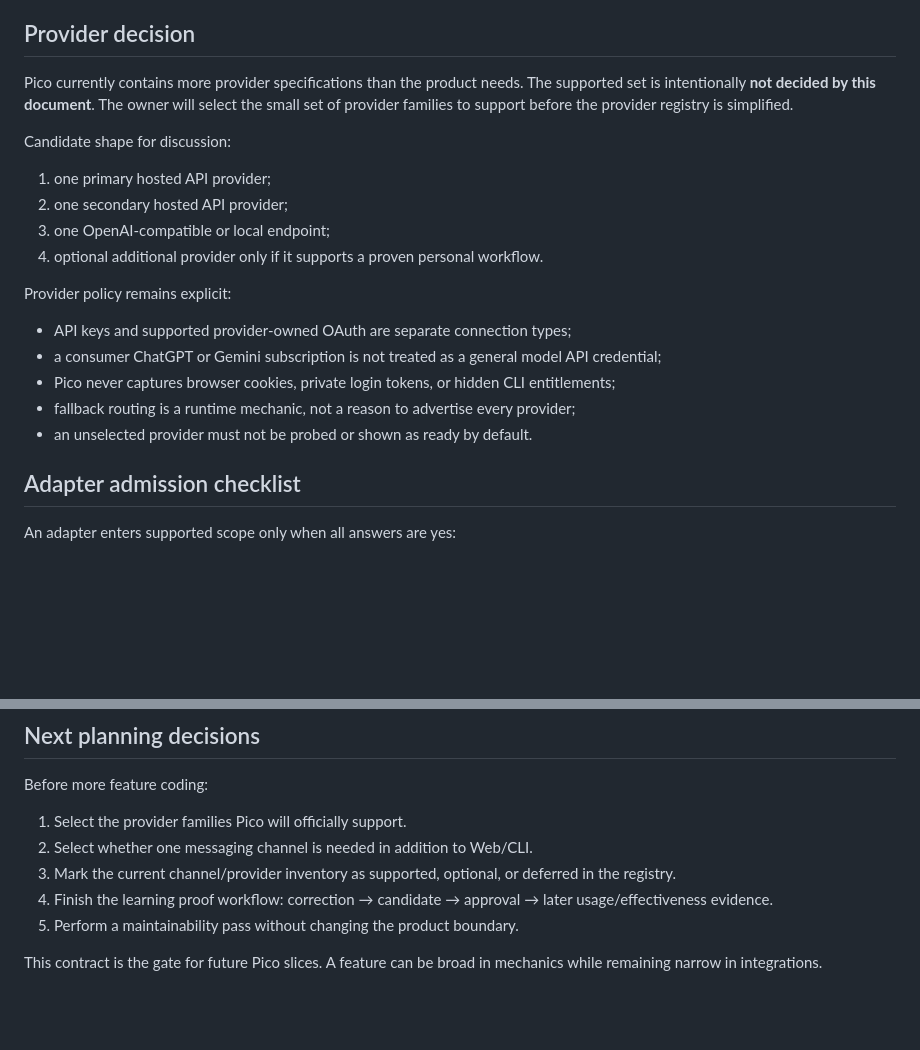
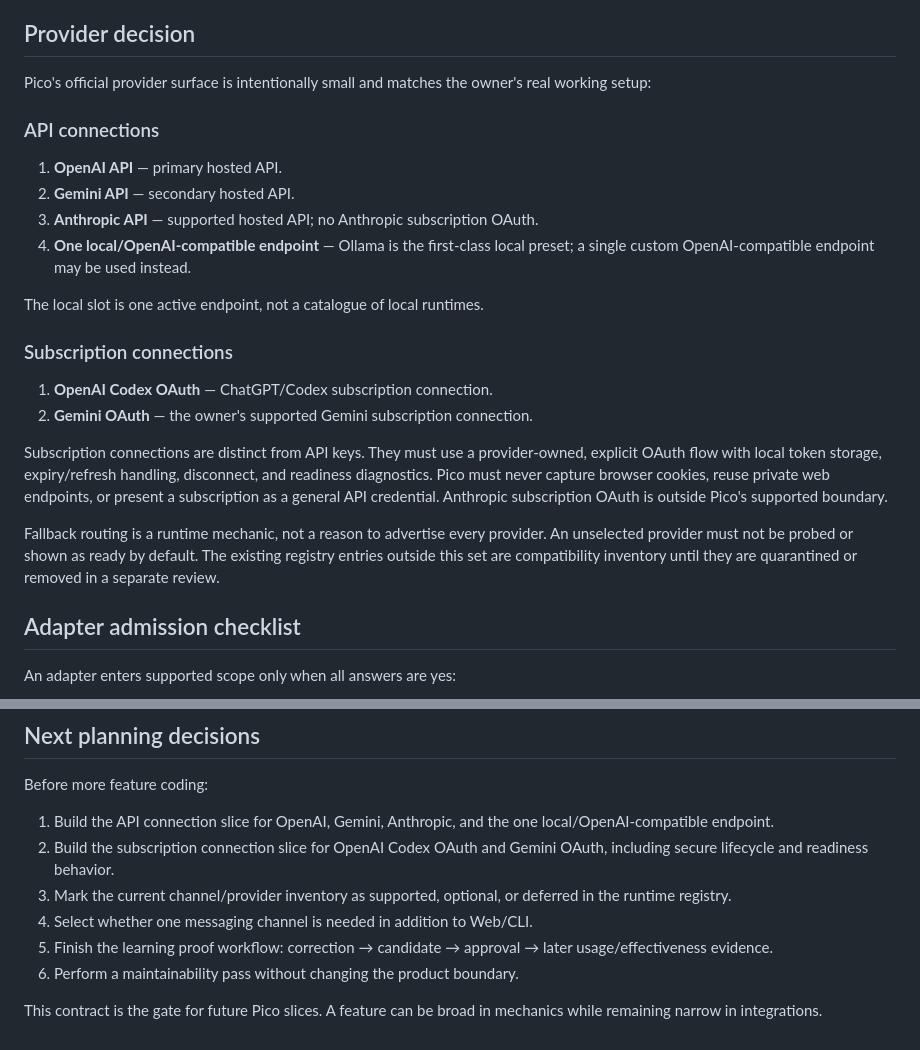
Before and after one commit to ShaileshRawat1403/picobot, a Markdown page: docs/PICO_SCOPE.md, 2 parts joined by grey strips. Drawn GitHub-style; blank space fills up the shorter version.

Commit message:
docs: define Pico provider and subscription boundary

```diff
--- a/docs/PICO_SCOPE.md
+++ b/docs/PICO_SCOPE.md
@@ -101,29 +101,35 @@ them.
 
 ## Provider decision
 
-Pico currently contains more provider specifications than the product needs.
-The supported set is intentionally **not decided by this document**. The
-owner will select the small set of provider families to support before the
-provider registry is simplified.
+Pico's official provider surface is intentionally small and matches the
+owner's real working setup:
 
-Candidate shape for discussion:
+### API connections
 
-1. one primary hosted API provider;
-2. one secondary hosted API provider;
-3. one OpenAI-compatible or local endpoint;
-4. optional additional provider only if it supports a proven personal
-   workflow.
+1. **OpenAI API** — primary hosted API.
+2. **Gemini API** — secondary hosted API.
+3. **Anthropic API** — supported hosted API; no Anthropic subscription OAuth.
+4. **One local/OpenAI-compatible endpoint** — Ollama is the first-class local
+   preset; a single custom OpenAI-compatible endpoint may be used instead.
 
-Provider policy remains explicit:
+The local slot is one active endpoint, not a catalogue of local runtimes.
 
-- API keys and supported provider-owned OAuth are separate connection types;
-- a consumer ChatGPT or Gemini subscription is not treated as a general model
-  API credential;
-- Pico never captures browser cookies, private login tokens, or hidden CLI
-  entitlements;
-- fallback routing is a runtime mechanic, not a reason to advertise every
-  provider;
-- an unselected provider must not be probed or shown as ready by default.
+### Subscription connections
+
+1. **OpenAI Codex OAuth** — ChatGPT/Codex subscription connection.
+2. **Gemini OAuth** — the owner's supported Gemini subscription connection.
+
+Subscription connections are distinct from API keys. They must use a
+provider-owned, explicit OAuth flow with local token storage, expiry/refresh
+handling, disconnect, and readiness diagnostics. Pico must never capture
+browser cookies, reuse private web endpoints, or present a subscription as a
+general API credential. Anthropic subscription OAuth is outside Pico's
+supported boundary.
+
+Fallback routing is a runtime mechanic, not a reason to advertise every
+provider. An unselected provider must not be probed or shown as ready by
+default. The existing registry entries outside this set are compatibility
+inventory until they are quarantined or removed in a separate review.
 
 ## Adapter admission checklist
 
@@ -155,13 +161,16 @@ should implement a narrow contract behind the existing capability registry.
 
 Before more feature coding:
 
-1. Select the provider families Pico will officially support.
-2. Select whether one messaging channel is needed in addition to Web/CLI.
+1. Build the API connection slice for OpenAI, Gemini, Anthropic, and the one
+   local/OpenAI-compatible endpoint.
+2. Build the subscription connection slice for OpenAI Codex OAuth and Gemini
+   OAuth, including secure lifecycle and readiness behavior.
 3. Mark the current channel/provider inventory as supported, optional, or
-   deferred in the registry.
-4. Finish the learning proof workflow: correction → candidate → approval →
+   deferred in the runtime registry.
+4. Select whether one messaging channel is needed in addition to Web/CLI.
+5. Finish the learning proof workflow: correction → candidate → approval →
    later usage/effectiveness evidence.
-5. Perform a maintainability pass without changing the product boundary.
+6. Perform a maintainability pass without changing the product boundary.
 
 This contract is the gate for future Pico slices. A feature can be broad in
 mechanics while remaining narrow in integrations.
```
